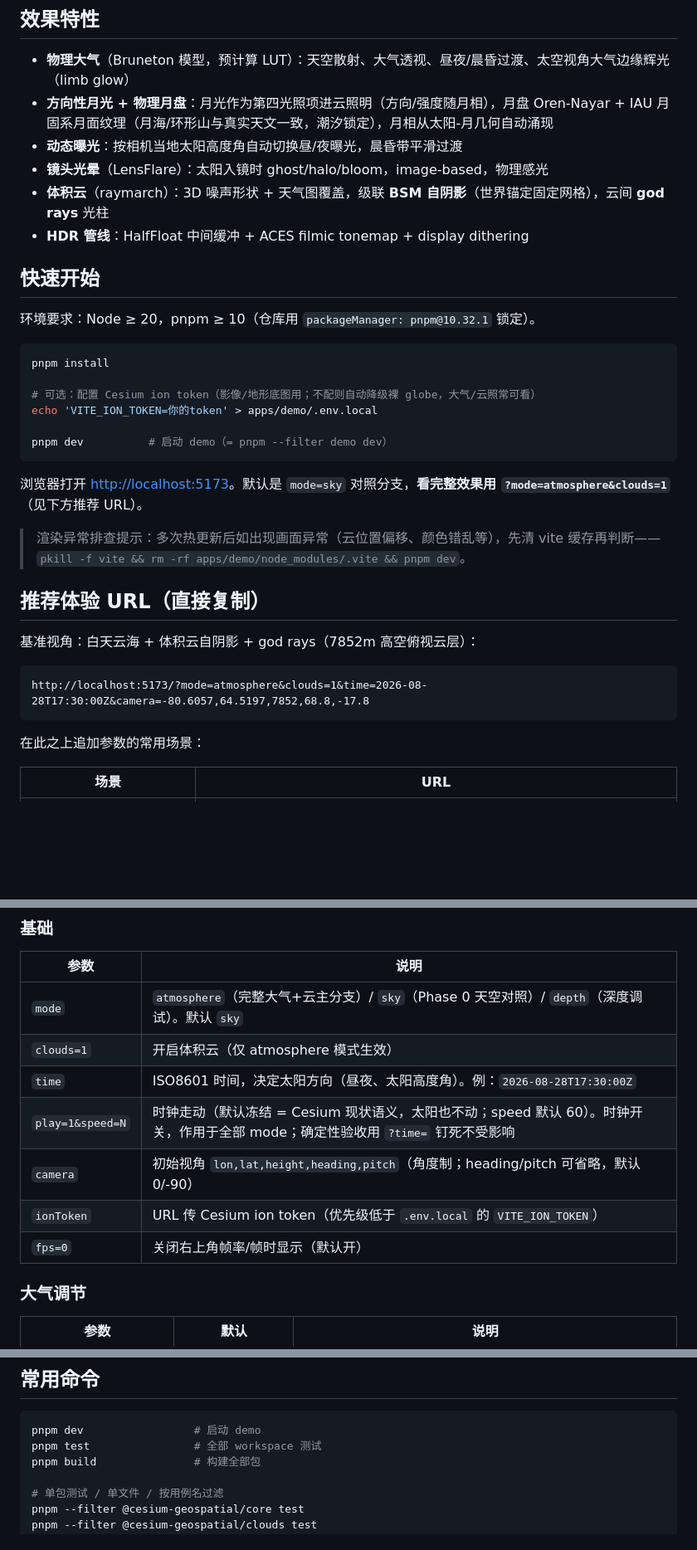
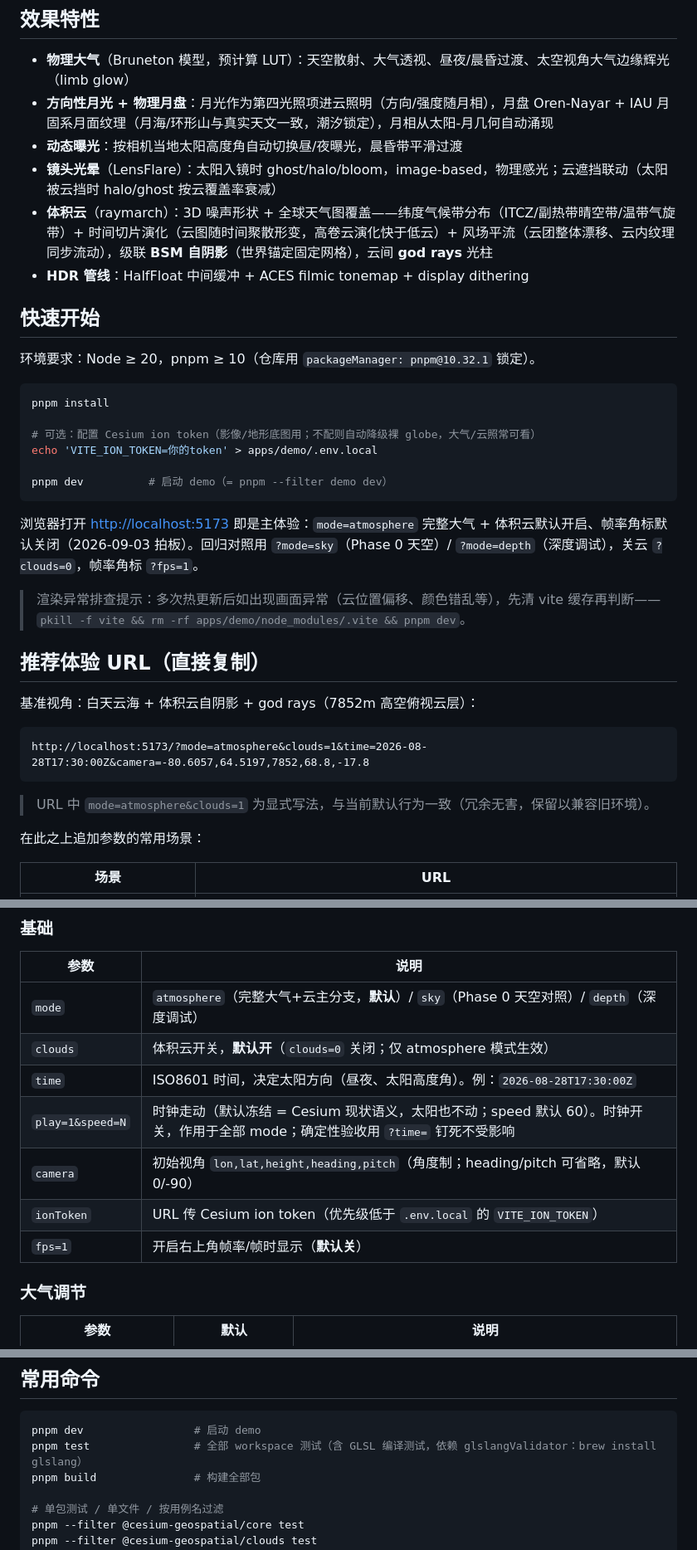
Before and after one commit to Zhliyun/cesium-geospatial, a Markdown page: README.md, 3 parts joined by grey strips. Shown at 83% size. GitHub-like rendering; blank space fills up the shorter version.

Commit message:
docs(readme): 同步当前状态——默认参数主体验（mode=atmosphere/clouds 默认开/fps 默认关）、cloudsWeatherRepeat 400 新语义、特性补云分布重设计+lf 云遮挡、test 加 glslang 依赖提示

````diff
--- a/README.md
+++ b/README.md
@@ -7,8 +7,8 @@
 - **物理大气**（Bruneton 模型，预计算 LUT）：天空散射、大气透视、昼夜/晨昏过渡、太空视角大气边缘辉光（limb glow）
 - **方向性月光 + 物理月盘**：月光作为第四光照项进云照明（方向/强度随月相），月盘 Oren-Nayar + IAU 月固系月面纹理（月海/环形山与真实天文一致，潮汐锁定），月相从太阳-月几何自动涌现
 - **动态曝光**：按相机当地太阳高度角自动切换昼/夜曝光，晨昏带平滑过渡
-- **镜头光晕**（LensFlare）：太阳入镜时 ghost/halo/bloom，image-based，物理感光
-- **体积云**（raymarch）：3D 噪声形状 + 天气图覆盖，级联 **BSM 自阴影**（世界锚定固定网格），云间 **god rays** 光柱
+- **镜头光晕**（LensFlare）：太阳入镜时 ghost/halo/bloom，image-based，物理感光；云遮挡联动（太阳被云挡时 halo/ghost 按云覆盖率衰减）
+- **体积云**（raymarch）：3D 噪声形状 + 全球天气图覆盖——纬度气候带分布（ITCZ/副热带晴空带/温带气旋带）+ 时间切片演化（云图随时间聚散形变，高卷云演化快于低云）+ 风场平流（云团整体漂移、云内纹理同步流动），级联 **BSM 自阴影**（世界锚定固定网格），云间 **god rays** 光柱
 - **HDR 管线**：HalfFloat 中间缓冲 + ACES filmic tonemap + display dithering
 
 ## 快速开始
@@ -24,7 +24,7 @@ echo 'VITE_ION_TOKEN=你的token' > apps/demo/.env.local
 pnpm dev          # 启动 demo（= pnpm --filter demo dev）
 ```
 
-浏览器打开 <http://localhost:5173>。默认是 `mode=sky` 对照分支，**看完整效果用 `?mode=atmosphere&clouds=1`**（见下方推荐 URL）。
+浏览器打开 <http://localhost:5173> 即是主体验：`mode=atmosphere` 完整大气 + 体积云默认开启、帧率角标默认关闭（2026-09-03 拍板）。回归对照用 `?mode=sky`（Phase 0 天空）/ `?mode=depth`（深度调试），关云 `?clouds=0`，帧率角标 `?fps=1`。
 
 > 渲染异常排查提示：多次热更新后如出现画面异常（云位置偏移、颜色错乱等），先清 vite 缓存再判断——`pkill -f vite && rm -rf apps/demo/node_modules/.vite && pnpm dev`。
 
@@ -35,6 +35,8 @@ pnpm dev          # 启动 demo（= pnpm --filter demo dev）
 ```
 http://localhost:5173/?mode=atmosphere&clouds=1&time=2026-08-28T17:30:00Z&camera=-80.6057,64.5197,7852,68.8,-17.8
 ```
+
+> URL 中 `mode=atmosphere&clouds=1` 为显式写法，与当前默认行为一致（冗余无害，保留以兼容旧环境）。
 
 在此之上追加参数的常用场景：
 
@@ -73,13 +75,13 @@ http://localhost:5173/?mode=atmosphere&clouds=1&time=2026-08-28T17:30:00Z&camera
 
 | 参数 | 说明 |
 |---|---|
-| `mode` | `atmosphere`（完整大气+云主分支）/ `sky`（Phase 0 天空对照）/ `depth`（深度调试）。默认 `sky` |
-| `clouds=1` | 开启体积云（仅 atmosphere 模式生效） |
+| `mode` | `atmosphere`（完整大气+云主分支，**默认**）/ `sky`（Phase 0 天空对照）/ `depth`（深度调试） |
+| `clouds` | 体积云开关，**默认开**（`clouds=0` 关闭；仅 atmosphere 模式生效） |
 | `time` | ISO8601 时间，决定太阳方向（昼夜、太阳高度角）。例：`2026-08-28T17:30:00Z` |
 | `play=1&speed=N` | 时钟走动（默认冻结 = Cesium 现状语义，太阳也不动；speed 默认 60）。时钟开关，作用于全部 mode；确定性验收用 `?time=` 钉死不受影响 |
 | `camera` | 初始视角 `lon,lat,height,heading,pitch`（角度制；heading/pitch 可省略，默认 0/-90） |
 | `ionToken` | URL 传 Cesium ion token（优先级低于 `.env.local` 的 `VITE_ION_TOKEN`） |
-| `fps=0` | 关闭右上角帧率/帧时显示（默认开） |
+| `fps=1` | 开启右上角帧率/帧时显示（**默认关**） |
 
 ### 大气调节
 
@@ -198,7 +200,7 @@ add 时机由消费者编排，否则云不可见：
 
 ```bash
 pnpm dev                 # 启动 demo
-pnpm test                # 全部 workspace 测试
+pnpm test                # 全部 workspace 测试（含 GLSL 编译测试，依赖 glslangValidator：brew install glslang）
 pnpm build               # 构建全部包
 
 # 单包测试 / 单文件 / 按用例名过滤
````
Also changed, not shown: other parts of README.md (+1 -1 lines).
